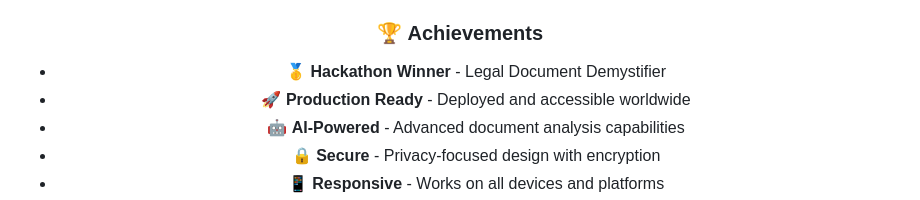
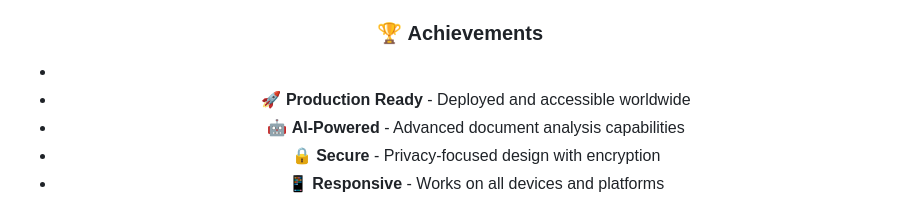
Before and after one commit to Athul-S-369/Legal-Doc-Demystifier, a Markdown page: README.md, the part around the change. Drawn GitHub-style.

```diff
--- a/README.md
+++ b/README.md
@@ -380,7 +380,7 @@ This project is licensed under the MIT License - see the [LICENSE](LICENSE) file
 - ✅ **Robust Deployment** - Works on multiple platforms
 
 ### 🏆 **Achievements**
-- 🥇 **Hackathon Winner** - Legal Document Demystifier
+-
 - 🚀 **Production Ready** - Deployed and accessible worldwide
 - 🤖 **AI-Powered** - Advanced document analysis capabilities
 - 🔒 **Secure** - Privacy-focused design with encryption
```
